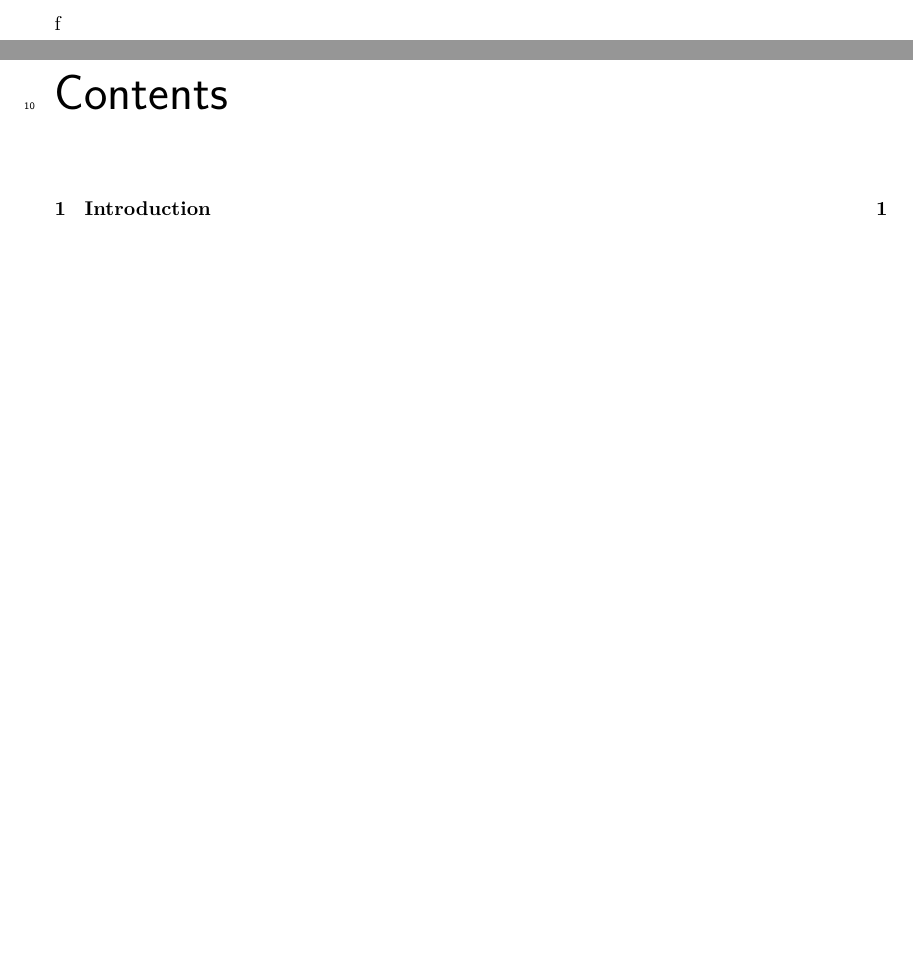
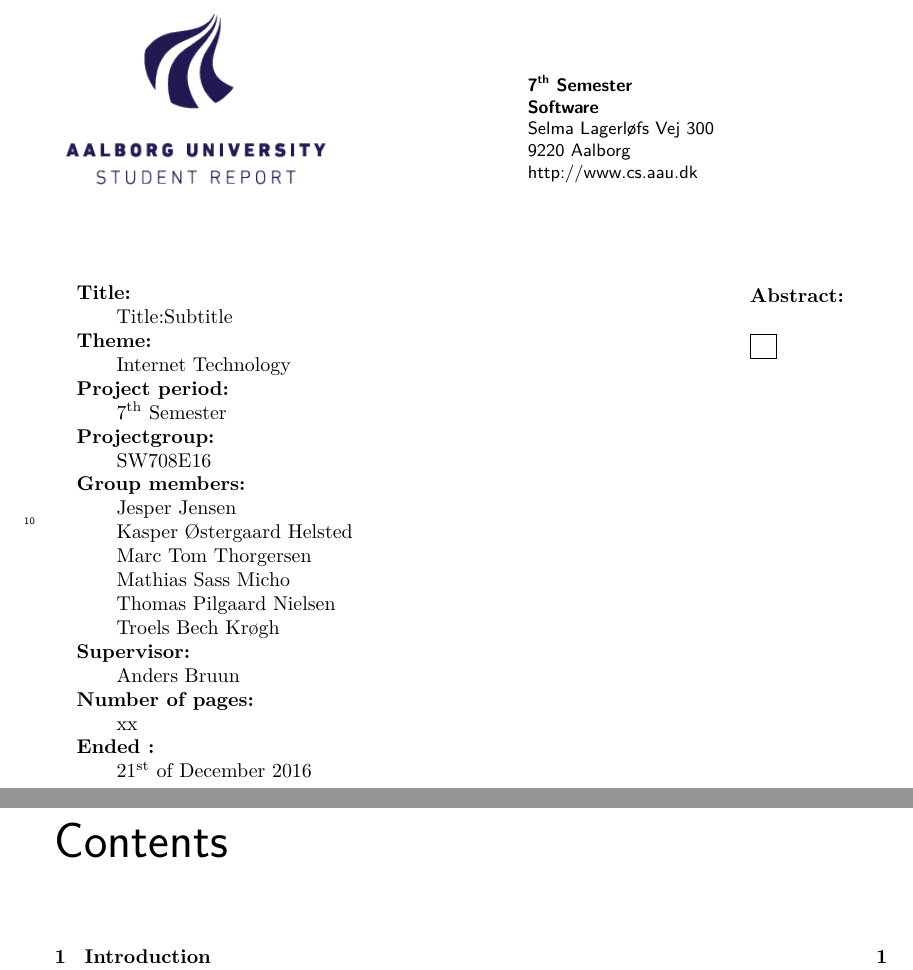
Before and after one commit to SW7JKMMTT/SW7-Rapport, a LaTeX thesis (main.tex, which reads titlepage.tex): two parts of pages 3 and 5 of 14, joined at a grey line, cut at the place of the change, the shorter picture padded with empty space. Compiled offline with XeLaTeX.

Commit message:
Reintroduced the titlepage

```diff
--- a/titlepage.tex
+++ b/titlepage.tex
@@ -1 +1,70 @@
-f
+%!TEX root = main.tex
+\begin{titlepage}
+	\setlength{\textwidth}{15cm}
+	\noindent
+	\begin{nopagebreak}
+		{\samepage
+			\begin{tabular}{lr}
+				\parbox{0.5\textwidth}{\raisebox{11mm}
+					{\includegraphics[height=3cm]{img/aau-logo-english.png}}
+				} &
+				\parbox{0.4\textwidth}{
+					\small
+					\begin{tabular}{l}
+						{\sf\small \textbf{7\textsuperscript{th} Semester}}\\
+ 						{\sf\small \textbf{Software}}\\
+						{\sf\small Selma Lagerløfs Vej 300 } \\
+						{\sf\small 9220 Aalborg} \\
+						{\sf\small http://www.cs.aau.dk}
+					\end{tabular}
+				}
+			\end{tabular}
+
+			\noindent
+			\begin{tabular}{cc}
+				\parbox[t]{.45\textwidth}{
+					\vspace{.15cm}
+					\begin{description}
+						\item {\bf Title:}\\
+						Title:Subtitle
+						\item {\bf Theme:}\\
+						Internet Technology
+						\item {\bf Project period:}\\
+							7\textsuperscript{th} Semester
+			 				\hspace{4cm}
+						\item {\bf Projectgroup:}\\
+							SW708E16
+			  				\hspace{4cm}
+						\item {\bf Group members:}\\
+						Jesper Jensen \\
+						Kasper Østergaard Helsted \\
+						Marc Tom Thorgersen \\
+						Mathias Sass Micho \\
+						Thomas Pilgaard Nielsen \\
+						Troels Bech Krøgh
+						\item {\bf Supervisor:}\\
+							Anders Bruun
+						\item {\bf Number of pages:}\\
+							xx
+						\item {\bf Ended :}\\
+							21\textsuperscript{st} of December 2016
+					\end{description}
+				} &
+				\parbox[t]{.45\textwidth}{
+					\vspace{.15cm}
+					\hfill
+					\begin{tabular}[t]{l}
+						{\bf Abstract:}\bigskip \\
+						\fbox{
+							\parbox{.35\textwidth}{\smallskip
+								{\vfill{\small
+										%\input{abstract.tex}
+								\smallskip}}
+							}
+						}
+					\end{tabular}
+				}
+			\end{tabular}
+		}
+	\end{nopagebreak}
+\end{titlepage}
```
